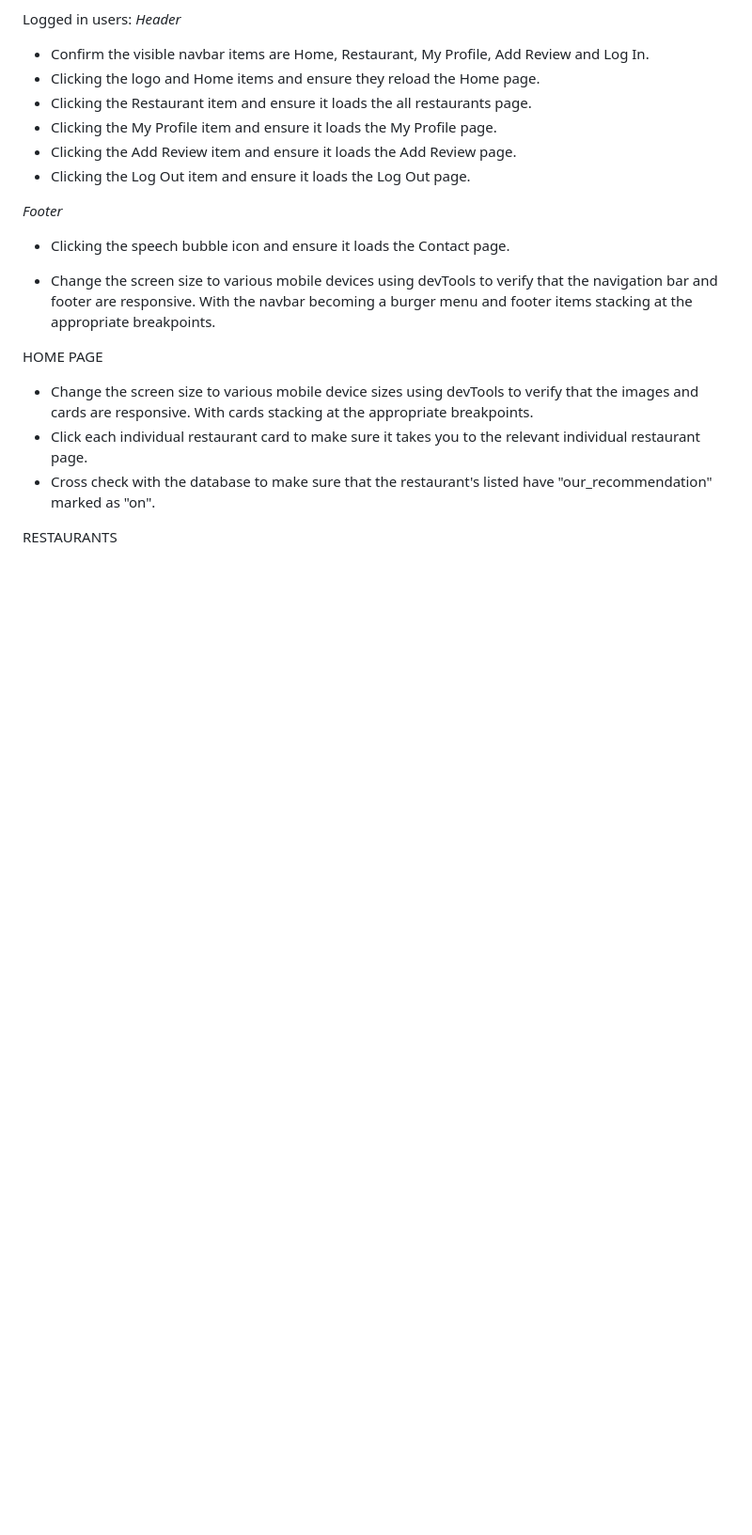
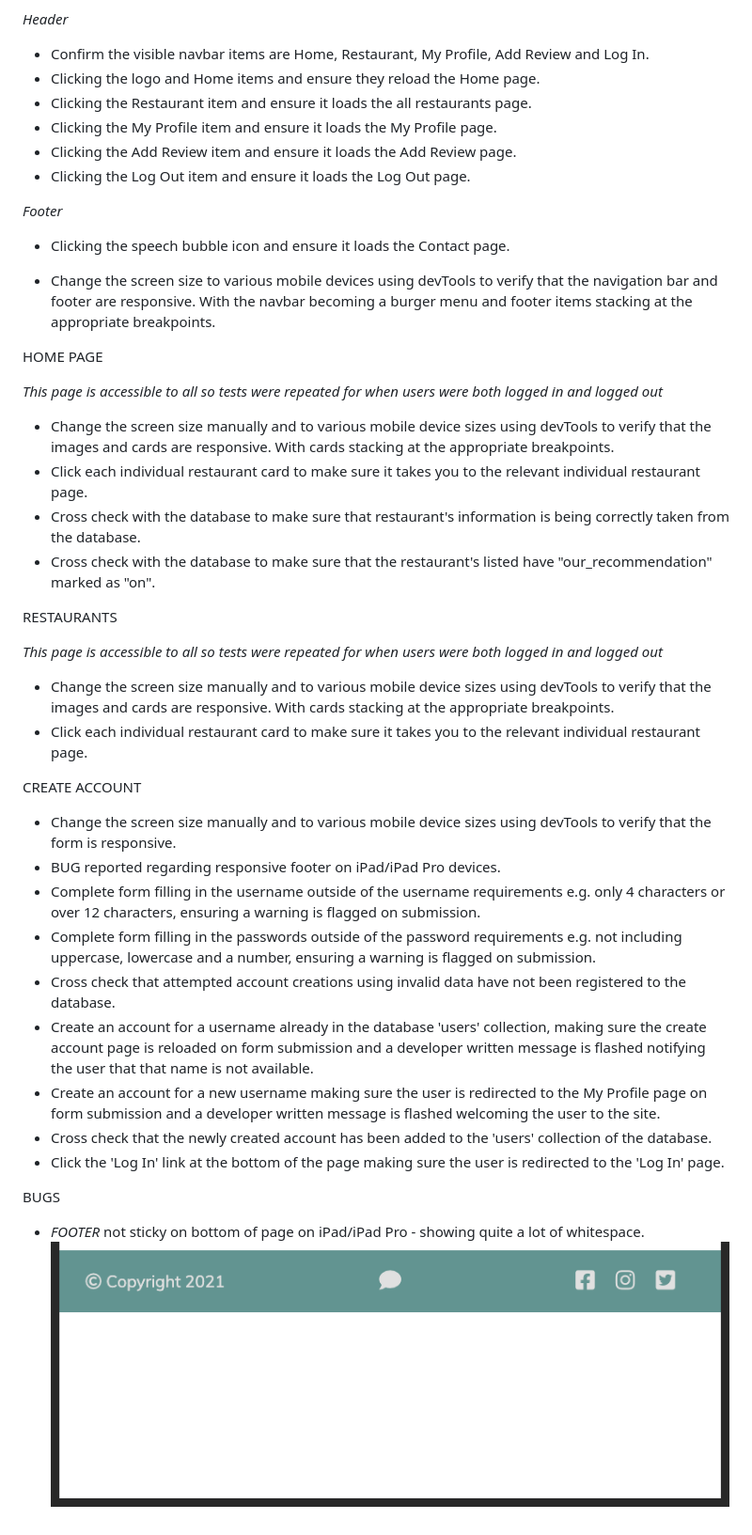
Before and after one commit to Cairi-S/vegan-Glasgow, a Markdown page: documentation/TESTING.md, the part around the change printed below. Shown: that part at 94% size. GitHub-like rendering; pictures changed too: documentation/images/bugs/footer-bug.png (added); blank space fills up the shorter version.

Commit message:
TESTING:Add restaurants/create account tests, log footer bug

```diff
--- a/documentation/TESTING.md
+++ b/documentation/TESTING.md
@@ -109,8 +112,35 @@ Logged in users:
 
 HOME PAGE
 
-- Change the screen size to various mobile device sizes using devTools to verify that the images and cards are responsive.  With cards stacking at the appropriate breakpoints.
+*This page is accessible to all so tests were repeated for when users were both logged in and logged out*
+
+- Change the screen size manually and to various mobile device sizes using devTools to verify that the images and cards are responsive.  With cards stacking at the appropriate breakpoints.
 - Click each individual restaurant card to make sure it takes you to the relevant individual restaurant page.
+- Cross check with the database to make sure that restaurant's information is being correctly taken from the database.
 - Cross check with the database to make sure that the restaurant's listed have "our_recommendation" marked as "on".
 
 RESTAURANTS
+
+*This page is accessible to all so tests were repeated for when users were both logged in and logged out*
+
+- Change the screen size manually and to various mobile device sizes using devTools to verify that the images and cards are responsive.  With cards stacking at the appropriate breakpoints.
+- Click each individual restaurant card to make sure it takes you to the relevant individual restaurant page.
+
+CREATE ACCOUNT
+
+- Change the screen size manually and to various mobile device sizes using devTools to verify that the form is responsive.
+- BUG reported regarding responsive footer on iPad/iPad Pro devices.
+- Complete form filling in the username outside of the username requirements e.g. only 4 characters or over 12 characters, ensuring a warning is flagged on submission.
+- Complete form filling in the passwords outside of the password requirements e.g. not including uppercase, lowercase and a number, ensuring a warning is flagged on submission.
+- Cross check that attempted account creations using invalid data have not been registered to the database.
+- Create an account for a username already in the database 'users' collection, making sure the create account page is reloaded on form submission and a developer written message is flashed notifying the user that that name is not available.
+- Create an account for a new username making sure the user is redirected to the My Profile page on form submission and a developer written message is flashed welcoming the user to the site.
+- Cross check that the newly created account has been added to the 'users' collection of the database.
+- Click the 'Log In' link at the bottom of the page making sure the user is redirected to the 'Log In' page.
+
+
+
+BUGS
+
+- *FOOTER* not sticky on bottom of page on iPad/iPad Pro - showing quite a lot of whitespace.
+![Footer whitespace](/documentation/images/bugs/footer-bug.png)
```
Also changed, not shown: other parts of documentation/TESTING.md (+3 -0 lines).
